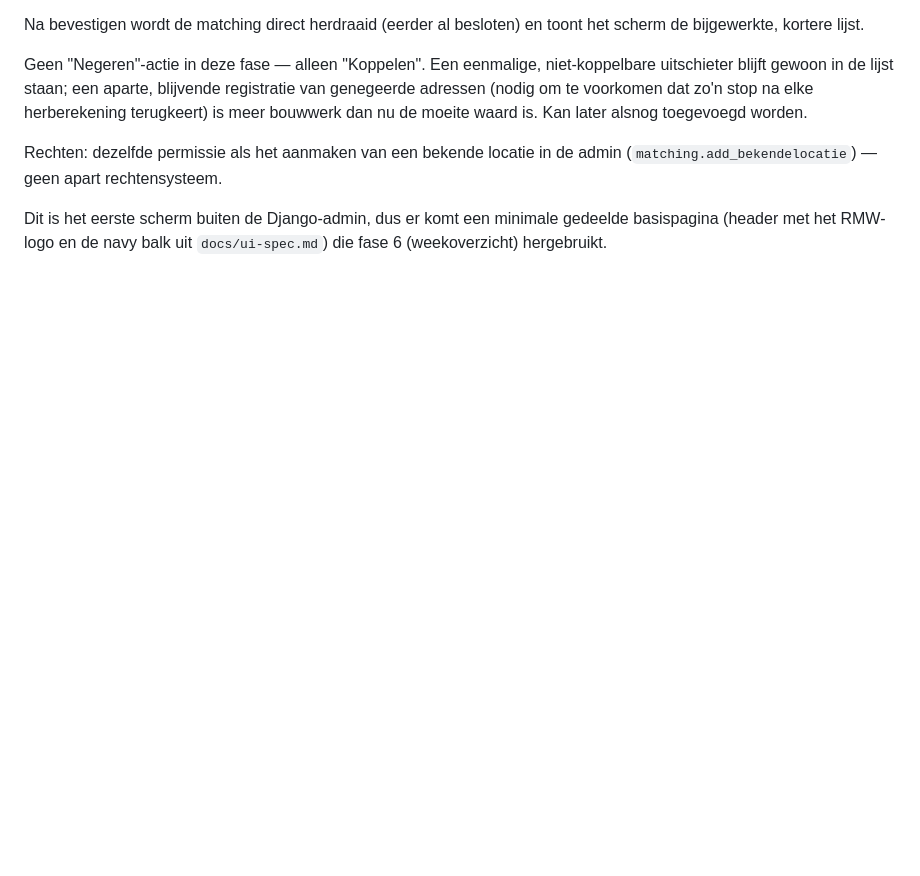
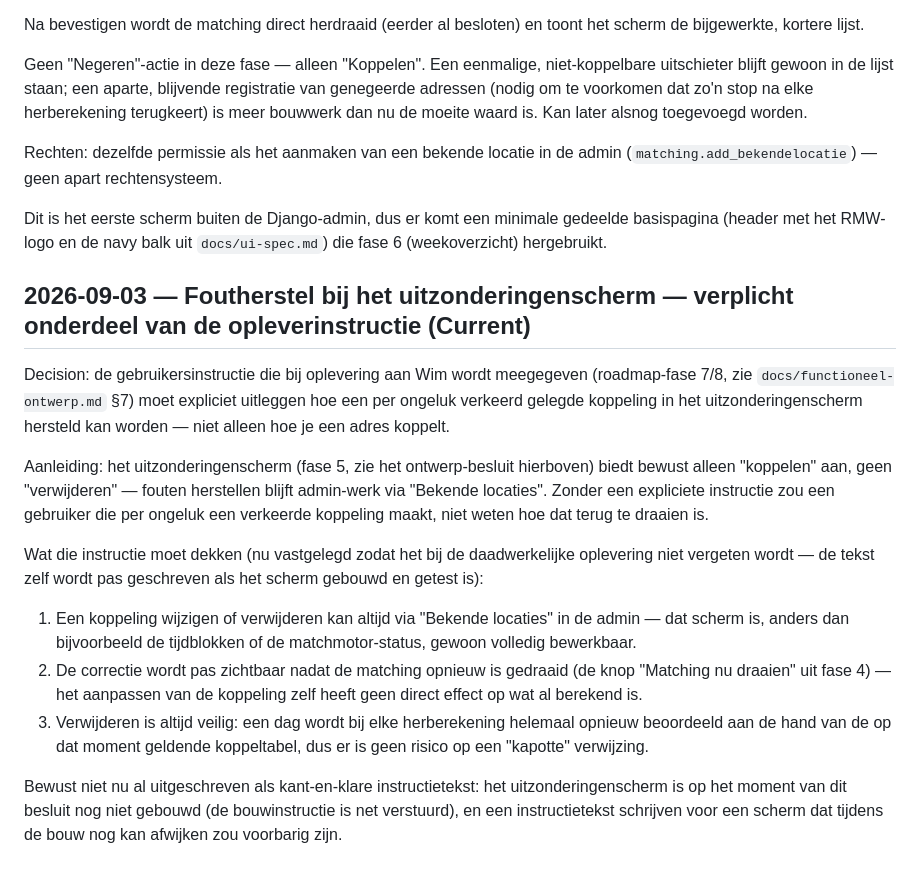
Before and after one commit to RogerH72/stroes-rit-match, a Markdown page: docs/decisions.md, the part around the change. Rendered like a GitHub page; blank space fills up the shorter version.

Commit message:
Foutherstel uitzonderingenscherm vastgelegd als vereiste voor opleverinstructie
Wim moet bij oplevering leren hoe een verkeerde koppeling hersteld wordt
(via Bekende locaties in de admin + opnieuw matchen), niet alleen hoe je
koppelt. Vastgelegd als expliciete eis voor de fase-7/8-instructie, nog niet
uitgeschreven omdat het uitzonderingenscherm zelf nog niet gebouwd is.

Co-Authored-By: Claude Sonnet 5 <noreply@anthropic.com>
Claude-Session: https://claude.ai/code/session_01HkfzTHzwSgtjEBjyQENdkx

```diff
--- a/docs/decisions.md
+++ b/docs/decisions.md
@@ -612,3 +612,36 @@ admin (`matching.add_bekendelocatie`) — geen apart rechtensysteem.
 Dit is het eerste scherm buiten de Django-admin, dus er komt een minimale
 gedeelde basispagina (header met het RMW-logo en de navy balk uit
 `docs/ui-spec.md`) die fase 6 (weekoverzicht) hergebruikt.
+
+## 2026-09-03 — Foutherstel bij het uitzonderingenscherm — verplicht onderdeel van de opleverinstructie (Current)
+
+Decision: de gebruikersinstructie die bij oplevering aan Wim wordt meegegeven
+(roadmap-fase 7/8, zie `docs/functioneel-ontwerp.md` §7) moet expliciet
+uitleggen hoe een per ongeluk verkeerd gelegde koppeling in het
+uitzonderingenscherm hersteld kan worden — niet alleen hoe je een adres
+koppelt.
+
+Aanleiding: het uitzonderingenscherm (fase 5, zie het ontwerp-besluit
+hierboven) biedt bewust alleen "koppelen" aan, geen "verwijderen" — fouten
+herstellen blijft admin-werk via "Bekende locaties". Zonder een expliciete
+instructie zou een gebruiker die per ongeluk een verkeerde koppeling maakt,
+niet weten hoe dat terug te draaien is.
+
+Wat die instructie moet dekken (nu vastgelegd zodat het bij de daadwerkelijke
+oplevering niet vergeten wordt — de tekst zelf wordt pas geschreven als het
+scherm gebouwd en getest is):
+
+1. Een koppeling wijzigen of verwijderen kan altijd via "Bekende locaties" in
+   de admin — dat scherm is, anders dan bijvoorbeeld de tijdblokken of de
+   matchmotor-status, gewoon volledig bewerkbaar.
+2. De correctie wordt pas zichtbaar nadat de matching opnieuw is gedraaid
+   (de knop "Matching nu draaien" uit fase 4) — het aanpassen van de
+   koppeling zelf heeft geen direct effect op wat al berekend is.
+3. Verwijderen is altijd veilig: een dag wordt bij elke herberekening
+   helemaal opnieuw beoordeeld aan de hand van de op dat moment geldende
+   koppeltabel, dus er is geen risico op een "kapotte" verwijzing.
+
+Bewust niet nu al uitgeschreven als kant-en-klare instructietekst: het
+uitzonderingenscherm is op het moment van dit besluit nog niet gebouwd (de
+bouwinstructie is net verstuurd), en een instructietekst schrijven voor een
+scherm dat tijdens de bouw nog kan afwijken zou voorbarig zijn.
```
Also changed, not shown: docs/functioneel-ontwerp.md (+10 -0 lines).
